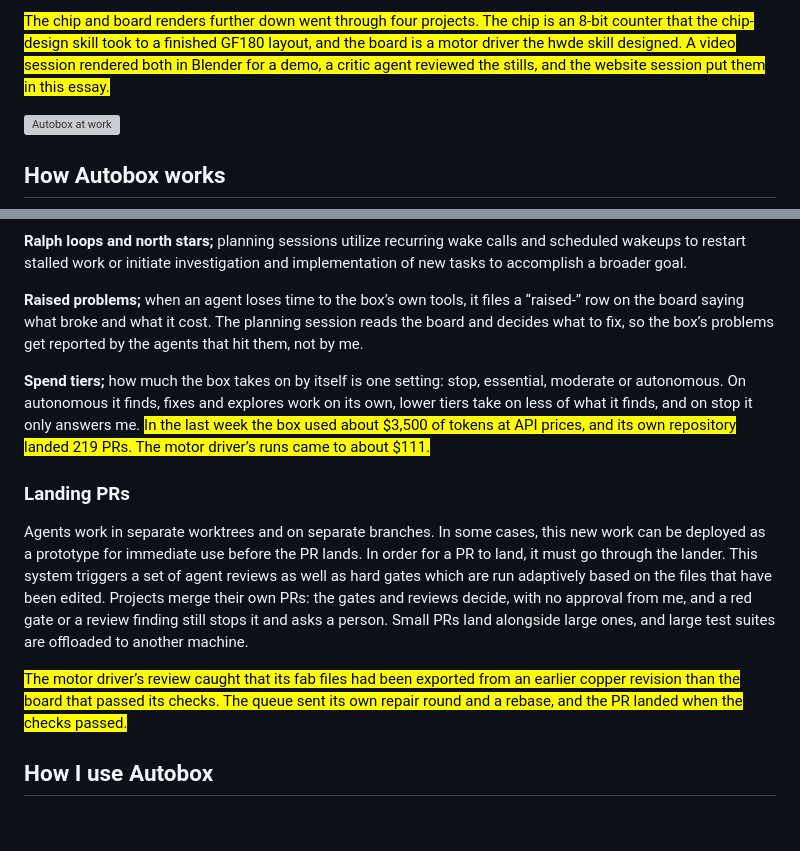
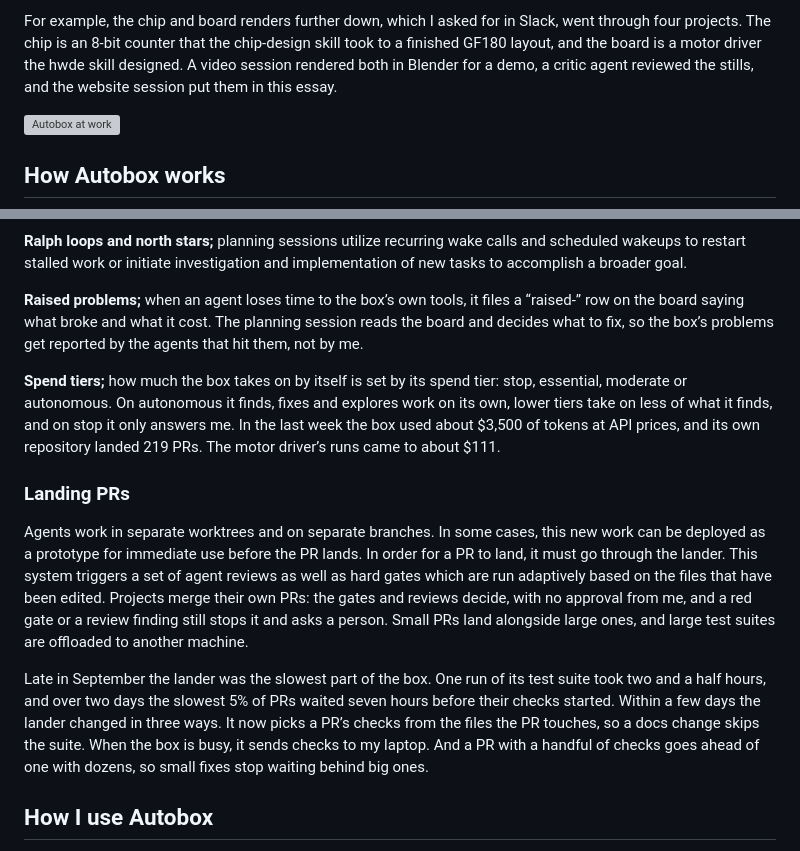
Before and after one commit to ihsan-sa/website, a Markdown page: content/writing/autobox.md, 2 parts joined by grey strips. Rendered like a GitHub page; blank space fills up the shorter version; grey boxes are pictures that could not be loaded.

```diff
--- a/content/writing/autobox.md
+++ b/content/writing/autobox.md
@@ -11,5 +11,5 @@ I often get asked “Are you working right now? Why are you on Slack?” The ans
 
-<mark class="wr-added">The chip and board renders further down went through four projects. The chip is an 8-bit counter that the chip-design skill took to a finished GF180 layout, and the board is a motor driver the hwde skill designed. A video session rendered both in Blender for a demo, a critic agent reviewed the stills, and the website session put them in this essay.</mark>
+For example, the chip and board renders further down, which I asked for in Slack, went through four projects. The chip is an 8-bit counter that the chip-design skill took to a finished GF180 layout, and the board is a motor driver the hwde skill designed. A video session rendered both in Blender for a demo, a critic agent reviewed the stills, and the website session put them in this essay.
 
 ![Autobox at work](hero.gif)
 
@@ -67,13 +67,13 @@ Knowledge and information are stored and sent in various manners which allow the
 
 **Raised problems;** when an agent loses time to the box’s own tools, it files a “raised-” row on the board saying what broke and what it cost. The planning session reads the board and decides what to fix, so the box’s problems get reported by the agents that hit them, not by me.
 
-**Spend tiers;** how much the box takes on by itself is one setting: stop, essential, moderate or autonomous. On autonomous it finds, fixes and explores work on its own, lower tiers take on less of what it finds, and on stop it only answers me. <mark class="wr-added">In the last week the box used about $3,500 of tokens at API prices, and its own repository landed 219 PRs. The motor driver’s runs came to about $111.</mark>
+**Spend tiers;** how much the box takes on by itself is set by its spend tier: stop, essential, moderate or autonomous. On autonomous it finds, fixes and explores work on its own, lower tiers take on less of what it finds, and on stop it only answers me. In the last week the box used about $3,500 of tokens at API prices, and its own repository landed 219 PRs. The motor driver’s runs came to about $111.
 
 ### Landing PRs
 
 Agents work in separate worktrees and on separate branches. In some cases, this new work can be deployed as a prototype for immediate use before the PR lands. In order for a PR to land, it must go through the lander. This system triggers a set of agent reviews as well as hard gates which are run adaptively based on the files that have been edited. Projects merge their own PRs: the gates and reviews decide, with no approval from me, and a red gate or a review finding still stops it and asks a person. Small PRs land alongside large ones, and large test suites are offloaded to another machine.
 
-<mark class="wr-added">The motor driver’s review caught that its fab files had been exported from an earlier copper revision than the board that passed its checks. The queue sent its own repair round and a rebase, and the PR landed when the checks passed.</mark>
+Late in September the lander was the slowest part of the box. One run of its test suite took two and a half hours, and over two days the slowest 5% of PRs waited seven hours before their checks started. Within a few days the lander changed in three ways. It now picks a PR’s checks from the files the PR touches, so a docs change skips the suite. When the box is busy, it sends checks to my laptop. And a PR with a handful of checks goes ahead of one with dozens, so small fixes stop waiting behind big ones.
 
 ## How I use Autobox
 
```
Also changed, not shown: other parts of content/writing/autobox.md (+8 -8 lines).
